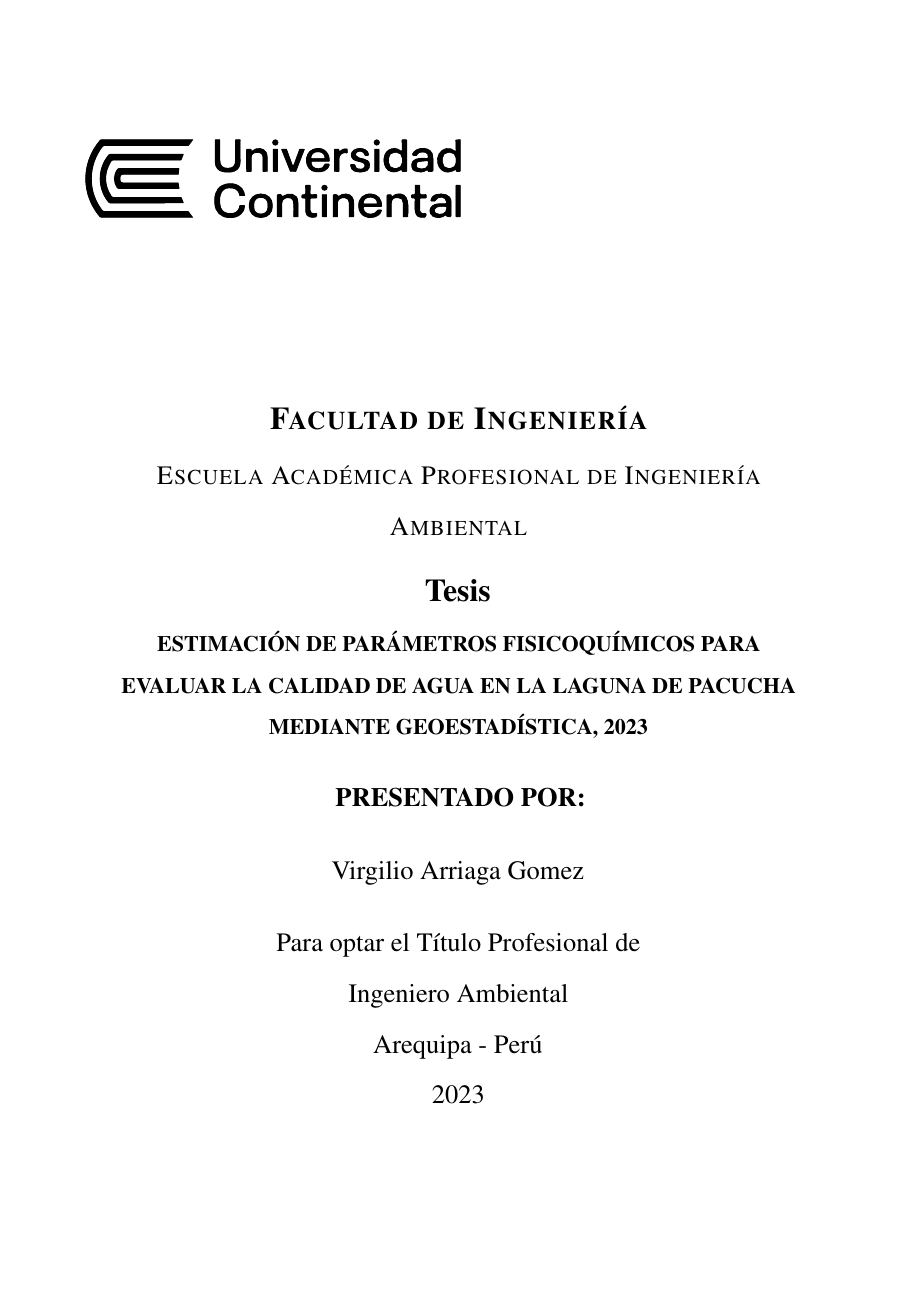
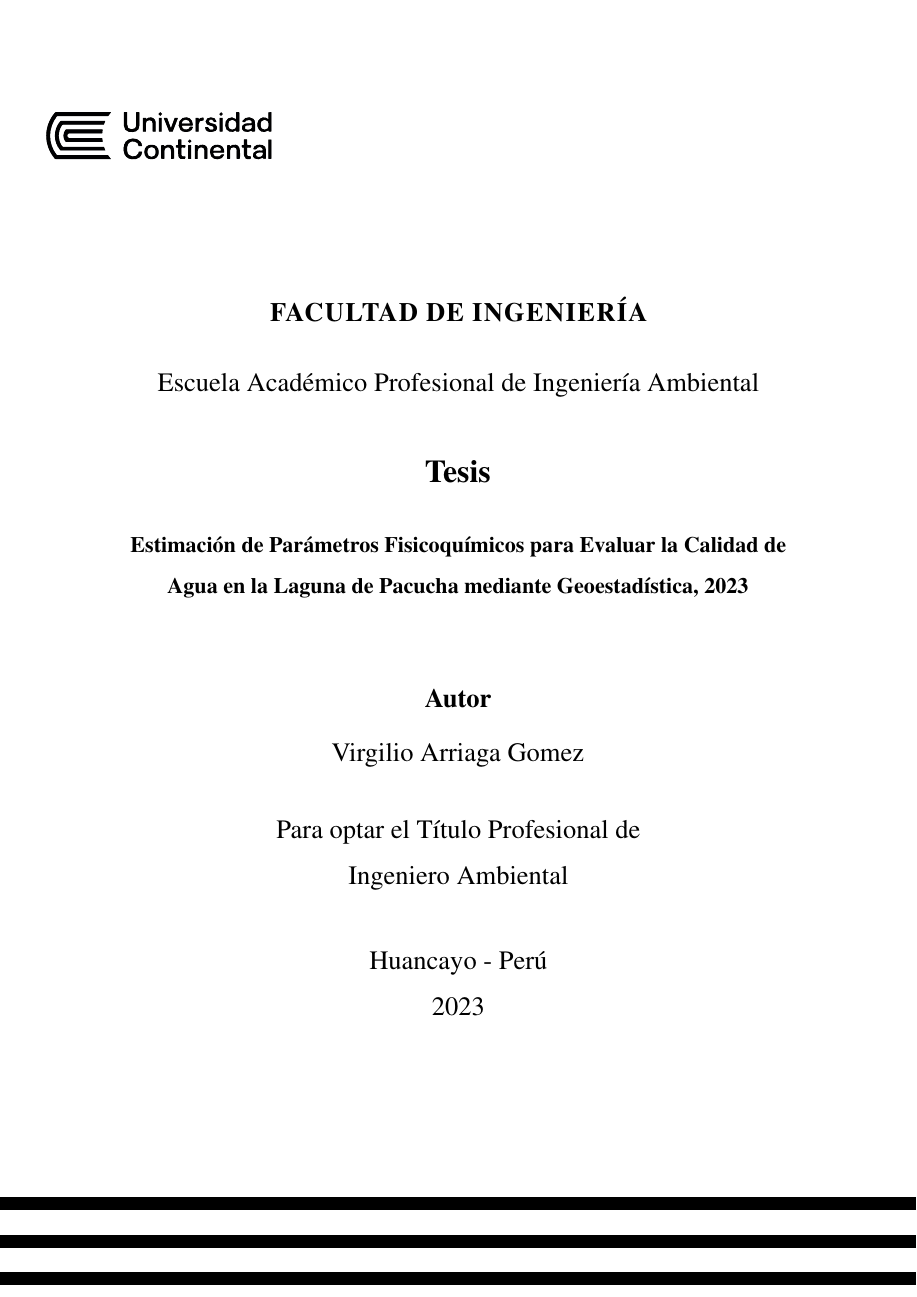
Before and after one commit to Muasitos2024/TESIS, a LaTeX thesis (main.tex, which reads Portada/Portada.tex): page 1 of 110 before the commit and page 1 of 113 after it. Compiled offline with pdfLaTeX.

Commit message:
nuevo cambio

```diff
--- a/Portada/Portada.tex
+++ b/Portada/Portada.tex
@@ -1,24 +1,42 @@
 \begin{titlepage}
-    \newgeometry{margin=1in} % Restaurar los márgenes originales
-    \vspace*{-2cm} % Mover el contenido hacia arriba
-    \hspace*{-2cm} % Mover el contenido hacia la izquierda
-    \includegraphics[scale=1]{Portada/uc.pdf}\\[0.2cm] % Logo como membrete en la parte superior izquierda
-\center
-   %  {\bfseries\Large Facultad de Ingeniería\par}
-    {\scshape\LARGE \textbf{Facultad de Ingeniería}\par}
-    % {\scshape\Large Facultad de Ingeniería\par}
-    \vspace{0.1cm}
-    {\scshape\Large Escuela Académica Profesional de Ingeniería Ambiental\par}
-    \vspace{0.2cm}
-    {\LARGE\bfseries Tesis\par}
-    \vspace{2mm}
-    {\large\bfseries ESTIMACIÓN DE PARÁMETROS FISICOQUÍMICOS PARA EVALUAR LA CALIDAD DE AGUA EN LA LAGUNA DE PACUCHA MEDIANTE GEOESTADÍSTICA, 2023\par}
-    \vspace{5mm}
+% Ajustar márgenes solo para esta página
+    \newgeometry{top=1in, bottom=0.1in, left=1in, right=1in}
 
-     {\Large\bfseries PRESENTADO POR:\par}
-    \vspace{5mm}
-    {\Large Virgilio Arriaga Gomez\par}
-    \vspace{5 mm}
-    {\Large Para optar el Título Profesional de \\Ingeniero Ambiental\par}
-    {\Large Arequipa - Perú \\ 2023\par}
+    % Ajuste de la posición del logo en la parte superior izquierda
+    \vspace*{-2cm} % Ajustar la distancia entre el borde superior y el logo
+    \hspace*{-2cm} % Mover el contenido ligeramente hacia la izquierda
+    \includegraphics[scale=0.6]{Portada/uc.pdf}\\[0.1cm] % Logo como membrete en la parte superior izquierda
+
+    % Ajustar el espacio entre el logo y "FACULTAD DE INGENIERÍA"
+    \vspace{0.1cm} % Reducir el espacio entre el logo y el título
+
+    % Alinear el resto del contenido centrado
+    \begin{center}
+        {\scshape\Large \textbf{FACULTAD DE INGENIERÍA}\par}
+        \vspace{0.2cm} % Ajuste mínimo para un espaciado más consistente
+        {\Large Escuela Académico Profesional de Ingeniería Ambiental\par}
+        \vspace{0.5cm} % Espacio ajustado entre "Ingeniería Ambiental" y "Tesis"
+        {\LARGE\bfseries Tesis\par}
+        \vspace{0.4cm} % Ajuste de espacio entre "Tesis" y el título de la tesis
+        {\large\bfseries Estimación de Parámetros Fisicoquímicos para Evaluar la Calidad de Agua en la Laguna de Pacucha mediante Geoestadística, 2023\par}
+        \vspace{1.2cm} % Ajuste de espacio entre el título de la tesis y el autor
+        {\Large\bfseries Autor\par}
+        \vspace{-5pt} % Reducir el espacio entre "Autor" y el nombre
+        {\Large Virgilio Arriaga Gomez\par}
+        \vspace{10pt} % Espacio ajustado antes del texto "Para optar..."
+        {\Large Para optar el Título Profesional de \\[-3pt]Ingeniero Ambiental\par}
+        \vspace{15pt} % Espacio ajustado antes del lugar y año
+        {\Large Huancayo - Perú \\[-3pt]2023\par}
+    \end{center}
+
+    % Empujar las líneas gruesas completamente hacia la parte inferior
+    \vfill % Empuja el contenido hacia arriba dejando espacio para las líneas al final de la página
+
+    % Pegamos las líneas completamente al borde inferior
+    \vspace*{0mm} % Ajustar el espacio para estar justo al final
+    \noindent % Sin sangría en las líneas
+    \makebox[\linewidth]{\rule{\paperwidth}{3mm}}\\[1mm] % Línea gruesa ocupando todo el ancho de la hoja
+    \makebox[\linewidth]{\rule{\paperwidth}{3mm}}\\[1mm] % Línea gruesa ocupando todo el ancho de la hoja
+    \makebox[\linewidth]{\rule{\paperwidth}{3mm}} % Línea gruesa ocupando todo el ancho de la hoja
+
 \end{titlepage}
--- a/main.tex
+++ b/main.tex
@@ -12,17 +12,13 @@
 
 % Modificar tamaño de las secciones
 \titleformat{\section}
-  {\normalfont\bfseries\fontsize{12pt}{13pt}\selectfont} % Ajusta el tamaño
+  {\normalfont\bfseries\fontsize{12pt}{14pt}\selectfont} % Ajusta el tamaño
   {\thesection.}{1em}{}
 
 % Modificar tamaño de las subsecciones
 \titleformat{\subsection}
-  {\normalfont\bfseries\fontsize{12pt}{12pt}\selectfont} % Ajusta el tamaño
+  {\normalfont\bfseries\fontsize{12pt}{13pt}\selectfont} % Ajusta el tamaño
   {\thesubsection.}{1em}{}
-
-
-
-
 
 
 
@@ -41,7 +37,7 @@
 \usepackage{gensymb}
 \usepackage{textcomp}
 \usepackage{verbatim}
-
+\usepackage{parskip} % Para controlar el espaciado entre párrafos
 % Paquetes para lenguaje y bibliografía
 \usepackage[spanish]{babel}
 \usepackage[style=numeric, citestyle=numeric, backend=biber]{biblatex}
@@ -103,6 +99,7 @@
 % Configuración final para hipervínculos
 \usepackage[colorlinks=true, linkcolor=black, citecolor=black, filecolor=black, urlcolor=black]{hyperref}
 \usepackage{bookmark}
+\usepackage{pdfpages}
 
 \addto\captionsspanish{\renewcommand{\tablename}{\textbf{Tabla}}}
 
```
Also changed, not shown: Anexos/anexo1.tex (+1 -1 lines), Capitulos/capitulo4.tex (+3 -3 lines), repositorio.pdf (added), main.tex (7 more changed lines).
